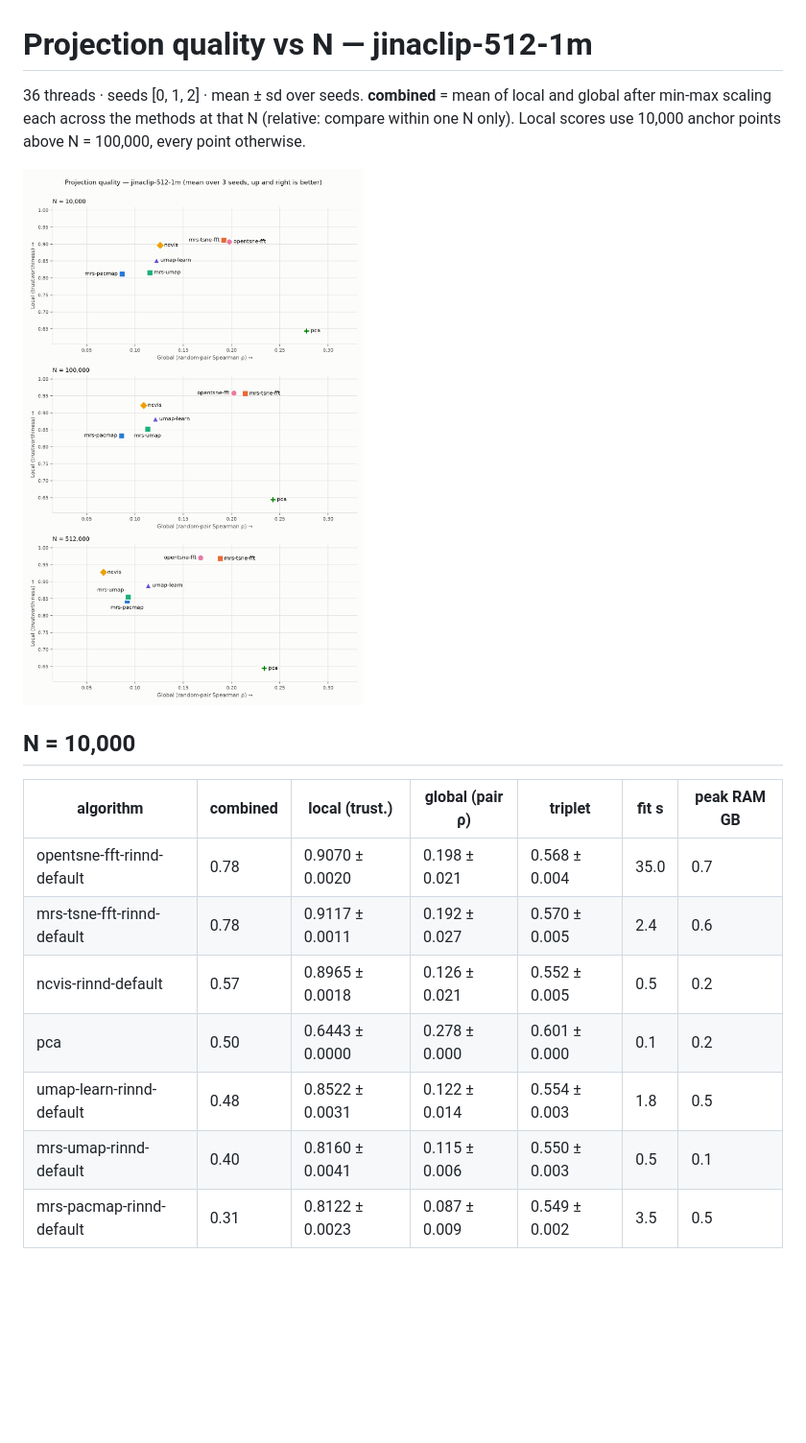
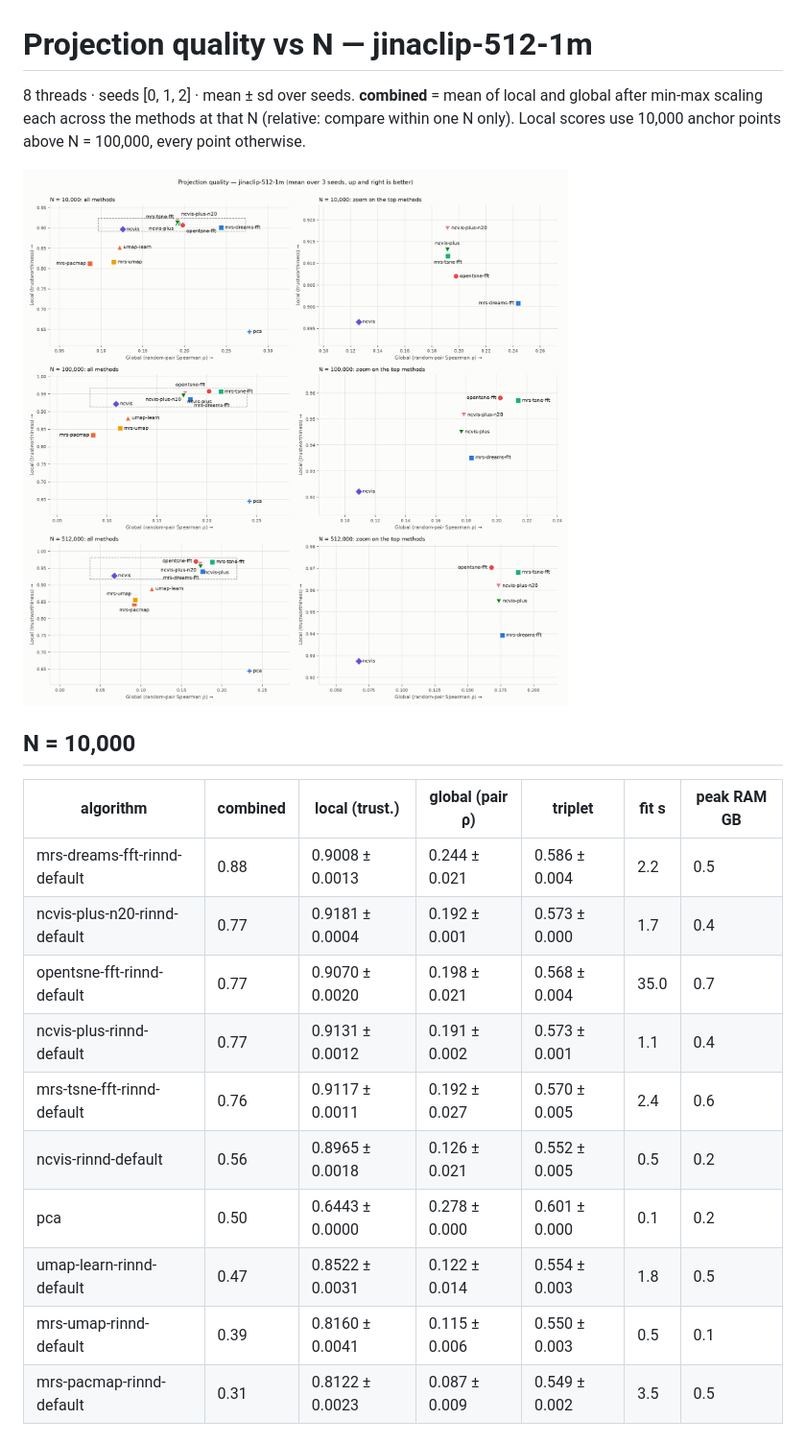
Before and after one commit to SeanPedersen/projection-benchmark, a Markdown page: results/scaling/SCALING.md, the part around one of its changes. Shown at 96% size. Rendered like a GitHub page; pictures changed too: results/scaling/figures/jinaclip-512-1m-quality-map.png; blank space fills up the shorter version.

```diff
--- a/results/scaling/SCALING.md
+++ b/results/scaling/SCALING.md
@@ -1,6 +1,6 @@
 # Projection quality vs N — jinaclip-512-1m
 
-36 threads · seeds [0, 1, 2] · mean ± sd over seeds. **combined** = mean of local and global after min-max scaling each across the methods at that N (relative: compare within one N only). Local scores use 10,000 anchor points above N = 100,000, every point otherwise.
+8 threads · seeds [0, 1, 2] · mean ± sd over seeds. **combined** = mean of local and global after min-max scaling each across the methods at that N (relative: compare within one N only). Local scores use 10,000 anchor points above N = 100,000, every point otherwise.
 
 ![Projection quality](figures/jinaclip-512-1m-quality-map.png)
 
@@ -8,12 +8,15 @@
 
 | algorithm | combined | local (trust.) | global (pair ρ) | triplet | fit s | peak RAM GB |
 | --- | --- | --- | --- | --- | --- | --- |
-| opentsne-fft-rinnd-default | 0.78 | 0.9070 ± 0.0020 | 0.198 ± 0.021 | 0.568 ± 0.004 | 35.0 | 0.7 |
-| mrs-tsne-fft-rinnd-default | 0.78 | 0.9117 ± 0.0011 | 0.192 ± 0.027 | 0.570 ± 0.005 | 2.4 | 0.6 |
-| ncvis-rinnd-default | 0.57 | 0.8965 ± 0.0018 | 0.126 ± 0.021 | 0.552 ± 0.005 | 0.5 | 0.2 |
+| mrs-dreams-fft-rinnd-default | 0.88 | 0.9008 ± 0.0013 | 0.244 ± 0.021 | 0.586 ± 0.004 | 2.2 | 0.5 |
+| ncvis-plus-n20-rinnd-default | 0.77 | 0.9181 ± 0.0004 | 0.192 ± 0.001 | 0.573 ± 0.000 | 1.7 | 0.4 |
+| opentsne-fft-rinnd-default | 0.77 | 0.9070 ± 0.0020 | 0.198 ± 0.021 | 0.568 ± 0.004 | 35.0 | 0.7 |
+| ncvis-plus-rinnd-default | 0.77 | 0.9131 ± 0.0012 | 0.191 ± 0.002 | 0.573 ± 0.001 | 1.1 | 0.4 |
+| mrs-tsne-fft-rinnd-default | 0.76 | 0.9117 ± 0.0011 | 0.192 ± 0.027 | 0.570 ± 0.005 | 2.4 | 0.6 |
+| ncvis-rinnd-default | 0.56 | 0.8965 ± 0.0018 | 0.126 ± 0.021 | 0.552 ± 0.005 | 0.5 | 0.2 |
 | pca | 0.50 | 0.6443 ± 0.0000 | 0.278 ± 0.000 | 0.601 ± 0.000 | 0.1 | 0.2 |
-| umap-learn-rinnd-default | 0.48 | 0.8522 ± 0.0031 | 0.122 ± 0.014 | 0.554 ± 0.003 | 1.8 | 0.5 |
-| mrs-umap-rinnd-default | 0.40 | 0.8160 ± 0.0041 | 0.115 ± 0.006 | 0.550 ± 0.003 | 0.5 | 0.1 |
+| umap-learn-rinnd-default | 0.47 | 0.8522 ± 0.0031 | 0.122 ± 0.014 | 0.554 ± 0.003 | 1.8 | 0.5 |
+| mrs-umap-rinnd-default | 0.39 | 0.8160 ± 0.0041 | 0.115 ± 0.006 | 0.550 ± 0.003 | 0.5 | 0.1 |
 | mrs-pacmap-rinnd-default | 0.31 | 0.8122 ± 0.0023 | 0.087 ± 0.009 | 0.549 ± 0.002 | 3.5 | 0.5 |
 
 ## N = 100,000
```
Also changed, not shown: other parts of results/scaling/SCALING.md (+6 -0 lines), CLAUDE.md (+4 -2 lines), README.md (+25 -13 lines), 8 other files.
